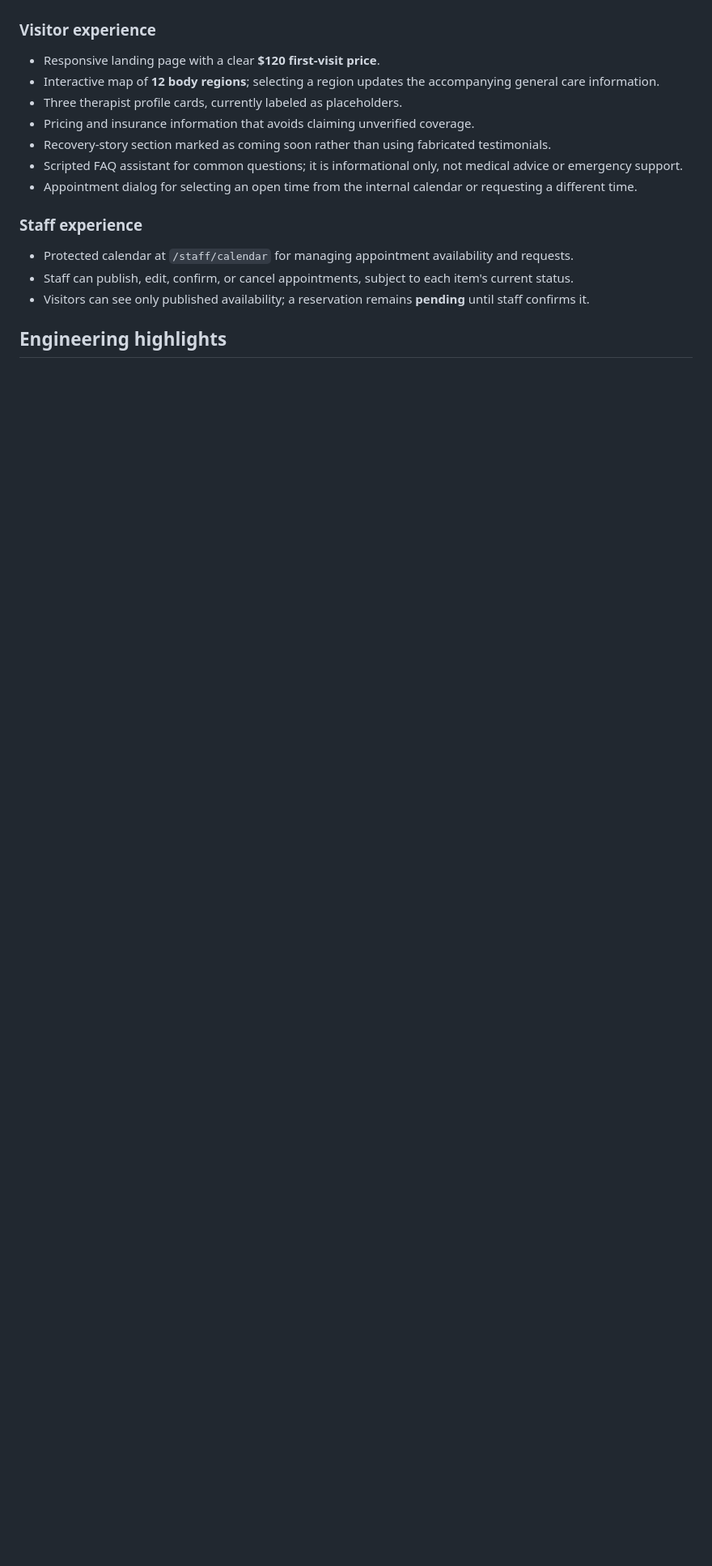
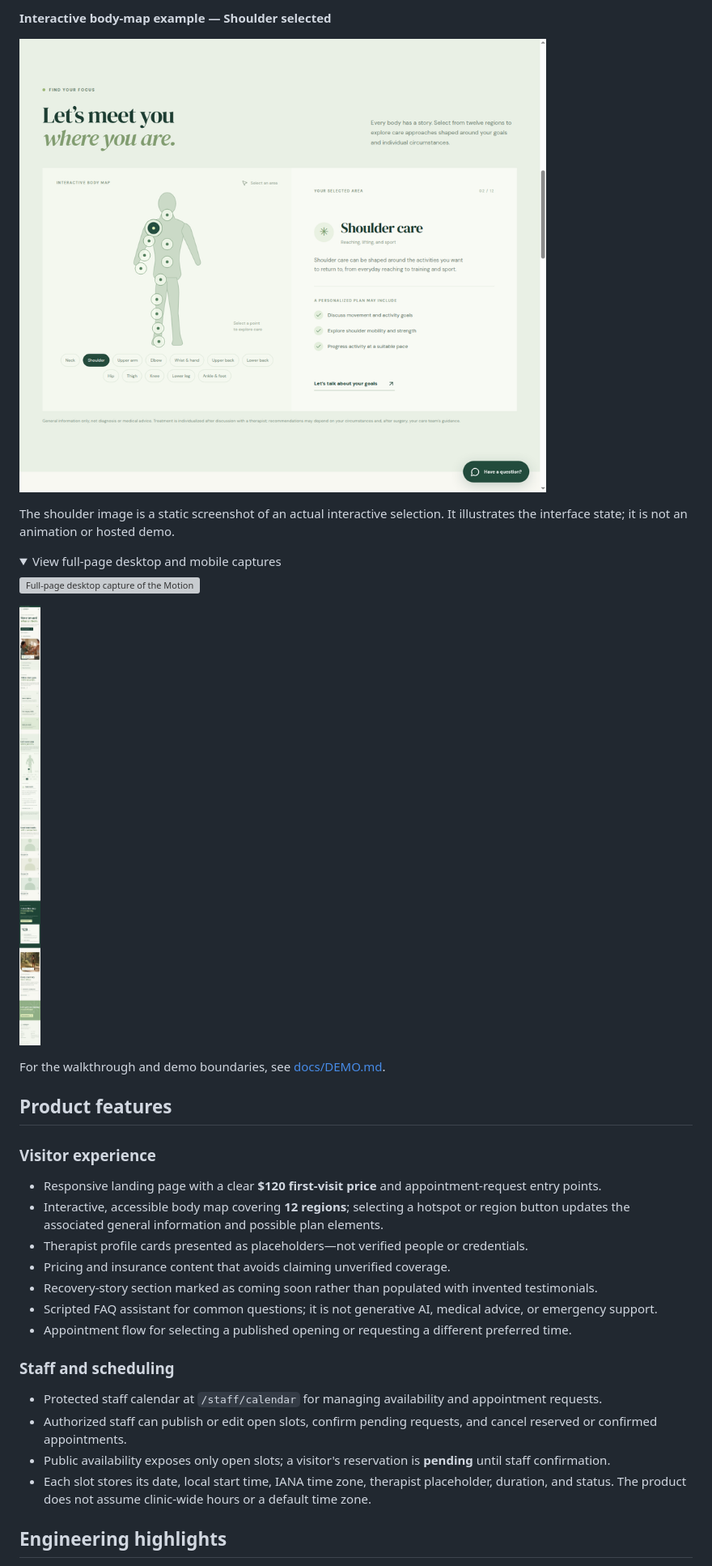
Before and after one commit to Anahita19/motion-physio, a Markdown page: README.md, the part around one of its changes. Shown at 81% size. GitHub-like rendering; pictures changed too: docs/assets/body-map-shoulder.png (added); folded sections open; blank space fills up the shorter version; grey boxes are pictures that could not be loaded.

```diff
--- a/README.md
+++ b/README.md
@@ -21,21 +23,41 @@ The site is designed for a physical therapy clinic focused on sports injuries an
 
 </details>
 
+**Interactive body-map example — Shoulder selected**
+
+![Static capture of the live body-map interface after selecting Shoulder; the care panel updates to shoulder-focused information](docs/assets/body-map-shoulder.png)
+
+The shoulder image is a static screenshot of an actual interactive selection. It illustrates the interface state; it is not an animation or hosted demo.
+
+<details>
+<summary>View full-page desktop and mobile captures</summary>
+
+![Full-page desktop capture of the Motion Physio homepage](docs/assets/demo-desktop.png)
+
+![Full-page mobile capture of the Motion Physio homepage](docs/assets/demo-mobile.png)
+
+</details>
+
+For the walkthrough and demo boundaries, see [docs/DEMO.md](docs/DEMO.md).
+
+## Product features
+
 ### Visitor experience
 
-- Responsive landing page with a clear **$120 first-visit price**.
-- Interactive map of **12 body regions**; selecting a region updates the accompanying general care information.
-- Three therapist profile cards, currently labeled as placeholders.
-- Pricing and insurance information that avoids claiming unverified coverage.
-- Recovery-story section marked as coming soon rather than using fabricated testimonials.
-- Scripted FAQ assistant for common questions; it is informational only, not medical advice or emergency support.
-- Appointment dialog for selecting an open time from the internal calendar or requesting a different time.
+- Responsive landing page with a clear **$120 first-visit price** and appointment-request entry points.
+- Interactive, accessible body map covering **12 regions**; selecting a hotspot or region button updates the associated general information and possible plan elements.
+- Therapist profile cards presented as placeholders—not verified people or credentials.
+- Pricing and insurance content that avoids claiming unverified coverage.
+- Recovery-story section marked as coming soon rather than populated with invented testimonials.
+- Scripted FAQ assistant for common questions; it is not generative AI, medical advice, or emergency support.
+- Appointment flow for selecting a published opening or requesting a different preferred time.
 
-### Staff experience
+### Staff and scheduling
 
-- Protected calendar at `/staff/calendar` for managing appointment availability and requests.
-- Staff can publish, edit, confirm, or cancel appointments, subject to each item's current status.
-- Visitors can see only published availability; a reservation remains **pending** until staff confirms it.
+- Protected staff calendar at `/staff/calendar` for managing availability and appointment requests.
+- Authorized staff can publish or edit open slots, confirm pending requests, and cancel reserved or confirmed appointments.
+- Public availability exposes only open slots; a visitor's reservation is **pending** until staff confirmation.
+- Each slot stores its date, local start time, IANA time zone, therapist placeholder, duration, and status. The product does not assume clinic-wide hours or a default time zone.
 
 ## Engineering highlights
 
```
Also changed, not shown: other parts of README.md (+31 -29 lines), docs/DEMO.md (+26 -10 lines), docs/assets/demo-hero-desktop.png (added), docs/assets/demo-hero-mobile.png (added).
